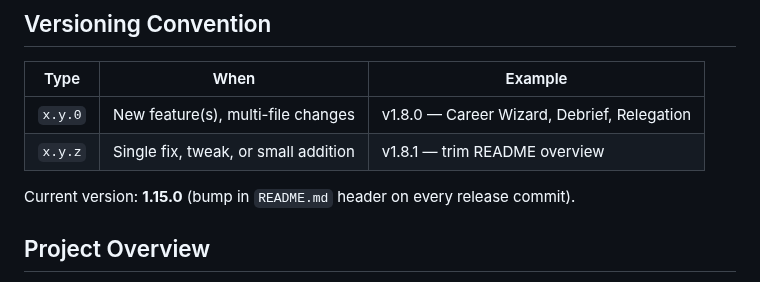
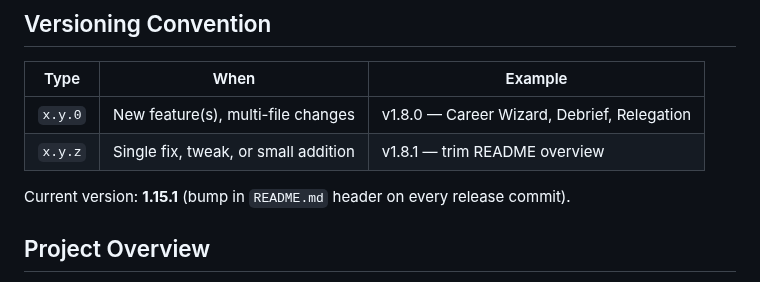
Before and after one commit to corveck79/ac-career-manager, a Markdown page: CLAUDE.md, the part around the change. Rendered like a GitHub page.

```diff
--- a/CLAUDE.md
+++ b/CLAUDE.md
@@ -7,7 +7,7 @@
 | `x.y.0` | New feature(s), multi-file changes | v1.8.0 — Career Wizard, Debrief, Relegation |
 | `x.y.z` | Single fix, tweak, or small addition | v1.8.1 — trim README overview |
 
-Current version: **1.15.0** (bump in `README.md` header on every release commit).
+Current version: **1.15.1** (bump in `README.md` header on every release commit).
 
 ## Project Overview
 
```
Also changed, not shown: README.md (+1 -1 lines).
